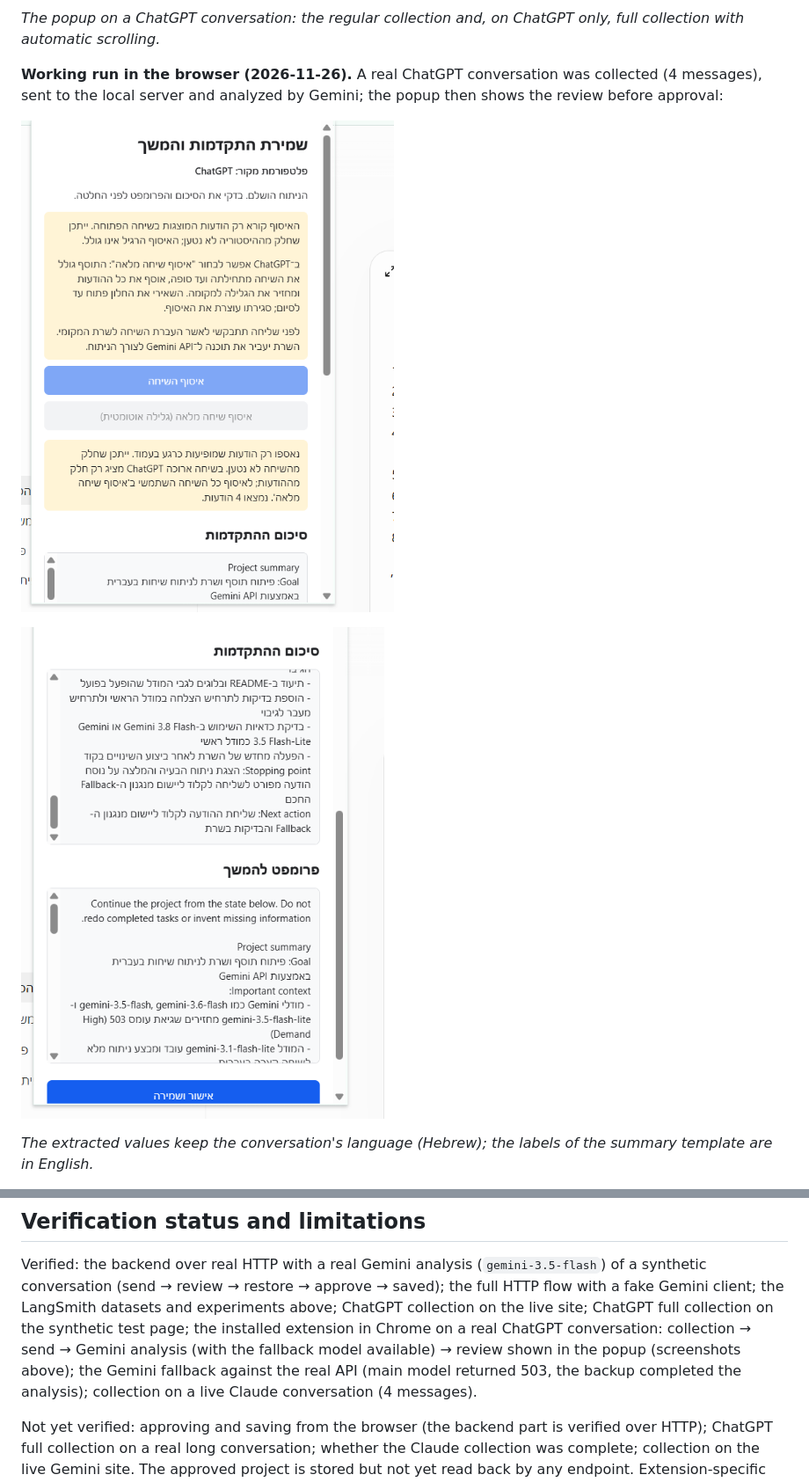
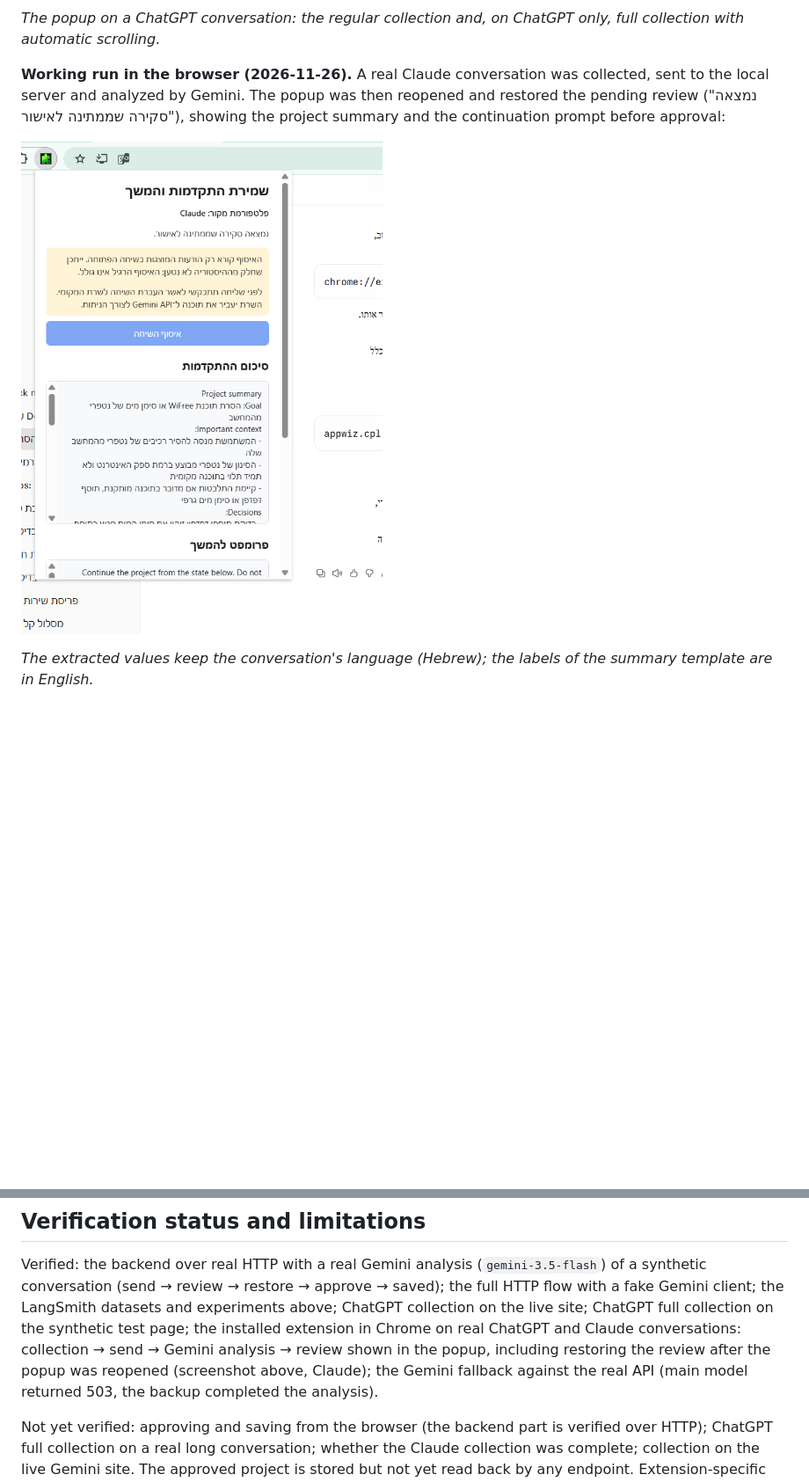
Before and after one commit to miriStudy123/Chat-Continuity-Agent, a Markdown page: README.md, 2 parts joined by grey strips. Shown at 88% size. Rendered like a GitHub page; pictures changed too: docs/screenshots/popup-analysis-completed.png (deleted), docs/screenshots/popup-claude-review.png (added), docs/screenshots/popup-summary-and-prompt.png (deleted); blank space fills up the shorter version.

Commit message:
Replace browser screenshots with a restored review on Claude
Use one screenshot of a real Claude conversation whose pending review was
restored after reopening the popup, instead of the two ChatGPT screenshots.
Update the README caption and verification status accordingly.

Co-Authored-By: Claude Opus 5.5 <noreply@anthropic.com>

```diff
--- a/README.md
+++ b/README.md
@@ -73,13 +73,12 @@ How it works:
 *The popup on a ChatGPT conversation: the regular collection and, on ChatGPT
 only, full collection with automatic scrolling.*
 
-**Working run in the browser (2026-11-26).** A real ChatGPT conversation was
-collected (4 messages), sent to the local server and analyzed by Gemini; the
-popup then shows the review before approval:
+**Working run in the browser (2026-11-26).** A real Claude conversation was
+collected, sent to the local server and analyzed by Gemini. The popup was
+then reopened and restored the pending review ("נמצאה סקירה שממתינה לאישור"),
+showing the project summary and the continuation prompt before approval:
 
-![Analysis completed: the popup shows the collected message count and the summary](docs/screenshots/popup-analysis-completed.png)
-
-![The review: project summary and continuation prompt, with the approve button](docs/screenshots/popup-summary-and-prompt.png)
+![The popup on Claude: restored review with the project summary and the continuation prompt](docs/screenshots/popup-claude-review.png)
 
 *The extracted values keep the conversation's language (Hebrew); the labels
 of the summary template are in English.*
@@ -302,10 +301,10 @@ Verified: the backend over real HTTP with a real Gemini analysis
 approve → saved); the full HTTP flow with a fake Gemini client; the LangSmith
 datasets and experiments above; ChatGPT collection on the live site; ChatGPT
 full collection on the synthetic test page; the installed extension in Chrome
-on a real ChatGPT conversation: collection → send → Gemini analysis (with the
-fallback model available) → review shown in the popup (screenshots above); the
-Gemini fallback against the real API (main model returned 503, the backup
-completed the analysis); collection on a live Claude conversation (4 messages).
+on real ChatGPT and Claude conversations: collection → send → Gemini analysis
+→ review shown in the popup, including restoring the review after the popup
+was reopened (screenshot above, Claude); the Gemini fallback against the real
+API (main model returned 503, the backup completed the analysis).
 
 Not yet verified: approving and saving from the browser (the backend part is
 verified over HTTP); ChatGPT full collection on a real long conversation;
```
